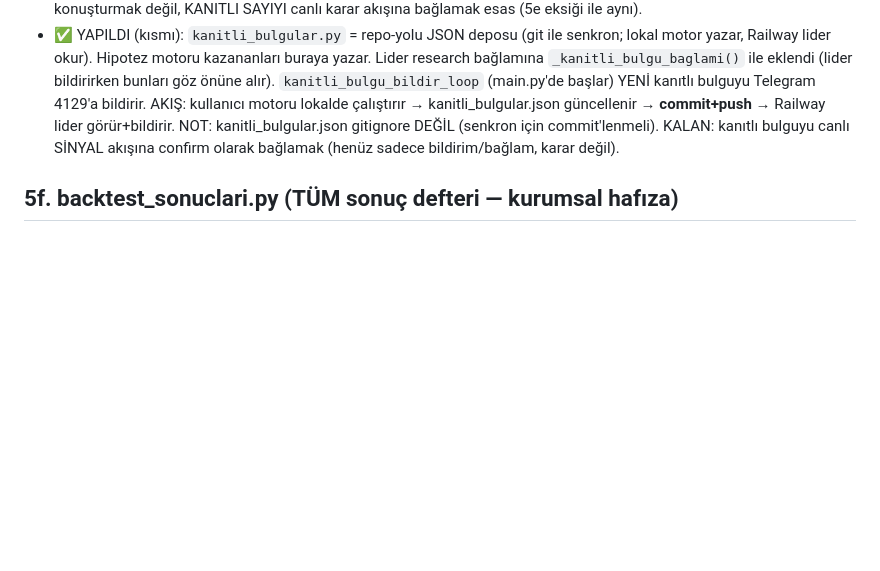
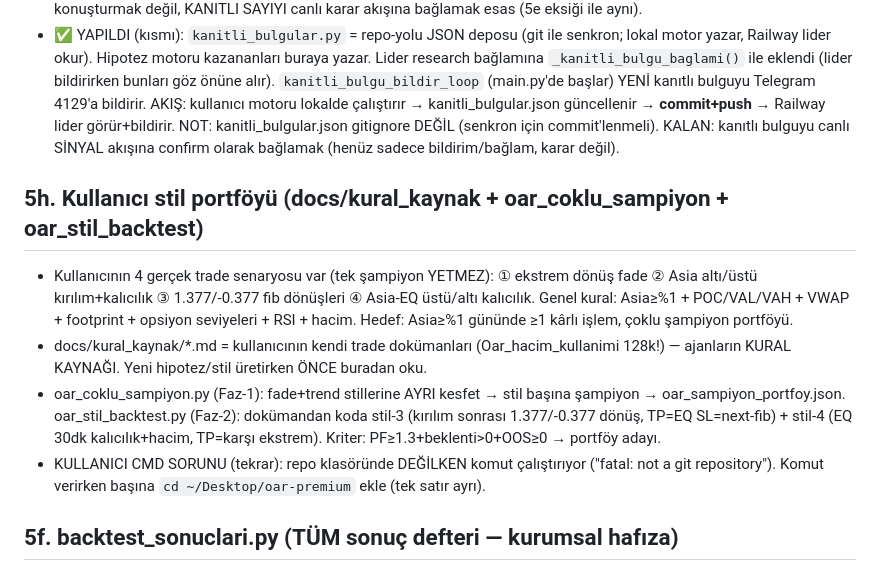
Before and after one commit to OnrGrafik/oar-premium, a Markdown page: CLAUDE.md, the part around the change. Rendered like a GitHub page; blank space fills up the shorter version.

Commit message:
docs: stil portföyü + kural kaynağı + cmd sorunu hafızaya
Co-Authored-By: Claude Opus 4.8 <noreply@anthropic.com>
Claude-Session: https://claude.ai/code/session_01DUbcke8QUKm3mexfk8vYww

```diff
--- a/CLAUDE.md
+++ b/CLAUDE.md
@@ -68,6 +68,12 @@
 - LİDER HEDEFİ (kullanıcı isteği, AÇIK): "Lider tüm sistemi öğrensin — sitedeki tüm veri/bilgiye, veriyi okuma/işleme/yorumlamaya hakim olsun; bana bildirirken bunları göz önüne alsın; OAR için çalıştığımızı bilsin ve geliştirmek için her şeyi yapsın." PLAN: lider bağlamına (a) OAR kural bankası, (b) şampiyon istatistikleri, (c) .hipotez_hafiza kanıtlı kazananları, (d) canlı veri özeti beslenmeli; ÇIKTI yalnız OAR-uygulanabilir olmalı. Lider LLM'i konuşturmak değil, KANITLI SAYIYI canlı karar akışına bağlamak esas (5e eksiği ile aynı).
 - ✅ YAPILDI (kısmı): `kanitli_bulgular.py` = repo-yolu JSON deposu (git ile senkron; lokal motor yazar, Railway lider okur). Hipotez motoru kazananları buraya yazar. Lider research bağlamına `_kanitli_bulgu_baglami()` ile eklendi (lider bildirirken bunları göz önüne alır). `kanitli_bulgu_bildir_loop` (main.py'de başlar) YENİ kanıtlı bulguyu Telegram 4129'a bildirir. AKIŞ: kullanıcı motoru lokalde çalıştırır → kanitli_bulgular.json güncellenir → **commit+push** → Railway lider görür+bildirir. NOT: kanitli_bulgular.json gitignore DEĞİL (senkron için commit'lenmeli). KALAN: kanıtlı bulguyu canlı SİNYAL akışına confirm olarak bağlamak (henüz sadece bildirim/bağlam, karar değil).
 
+## 5h. Kullanıcı stil portföyü (docs/kural_kaynak + oar_coklu_sampiyon + oar_stil_backtest)
+- Kullanıcının 4 gerçek trade senaryosu var (tek şampiyon YETMEZ): ① ekstrem dönüş fade ② Asia altı/üstü kırılım+kalıcılık ③ 1.377/-0.377 fib dönüşleri ④ Asia-EQ üstü/altı kalıcılık. Genel kural: Asia≥%1 + POC/VAL/VAH + VWAP + footprint + opsiyon seviyeleri + RSI + hacim. Hedef: Asia≥%1 gününde ≥1 kârlı işlem, çoklu şampiyon portföyü.
+- docs/kural_kaynak/*.md = kullanıcının kendi trade dokümanları (Oar_hacim_kullanimi 128k!) — ajanların KURAL KAYNAĞI. Yeni hipotez/stil üretirken ÖNCE buradan oku.
+- oar_coklu_sampiyon.py (Faz-1): fade+trend stillerine AYRI kesfet → stil başına şampiyon → oar_sampiyon_portfoy.json. oar_stil_backtest.py (Faz-2): dokümandan koda stil-3 (kırılım sonrası 1.377/-0.377 dönüş, TP=EQ SL=next-fib) + stil-4 (EQ 30dk kalıcılık+hacim, TP=karşı ekstrem). Kriter: PF≥1.3+beklenti>0+OOS≥0 → portföy adayı.
+- KULLANICI CMD SORUNU (tekrar): repo klasöründe DEĞİLKEN komut çalıştırıyor ("fatal: not a git repository"). Komut verirken başına `cd ~/Desktop/oar-premium` ekle (tek satır ayrı).
+
 ## 5f. backtest_sonuclari.py (TÜM sonuç defteri — kurumsal hafıza)
 - Test edilen HER hipotez/backtest (kazanan+marjinal+elendi) repo-yolu JSON'a yazılır (git-senkron). kanitli_bulgular = yalnız kazananlar; defter = HER ŞEY.
 - Amaç: ajanlar sonucu belli olanı tekrar backtest/hipotez etmesin, geçmiş sonucu EK BİLGİ (prior) olarak kullansın. API: test_edildi_mi/elenenler/kazananlar/ozet. karar: LIFT≥5+Wilson>taban=kazanan, LIFT≥2=marjinal, altı=elendi.
```
